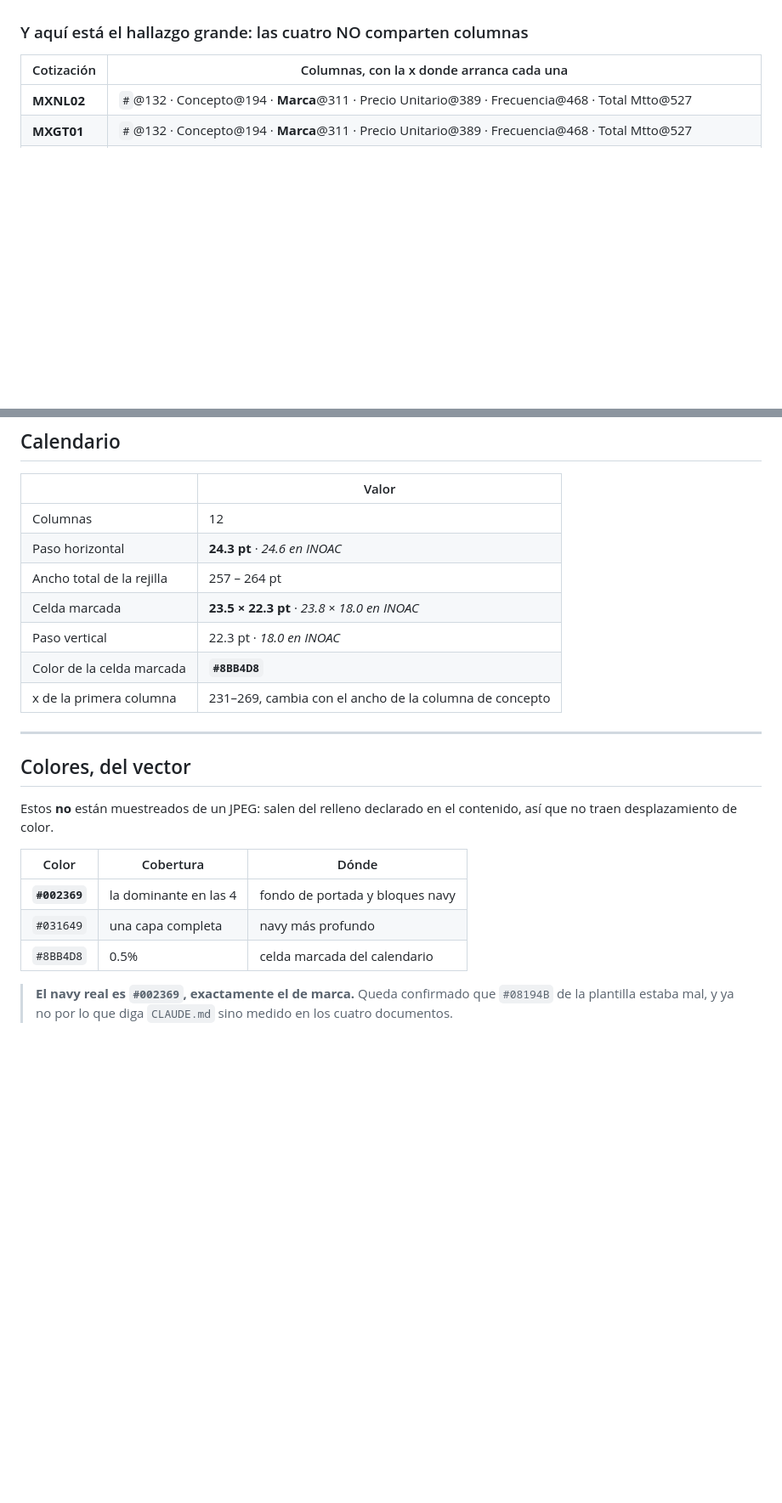
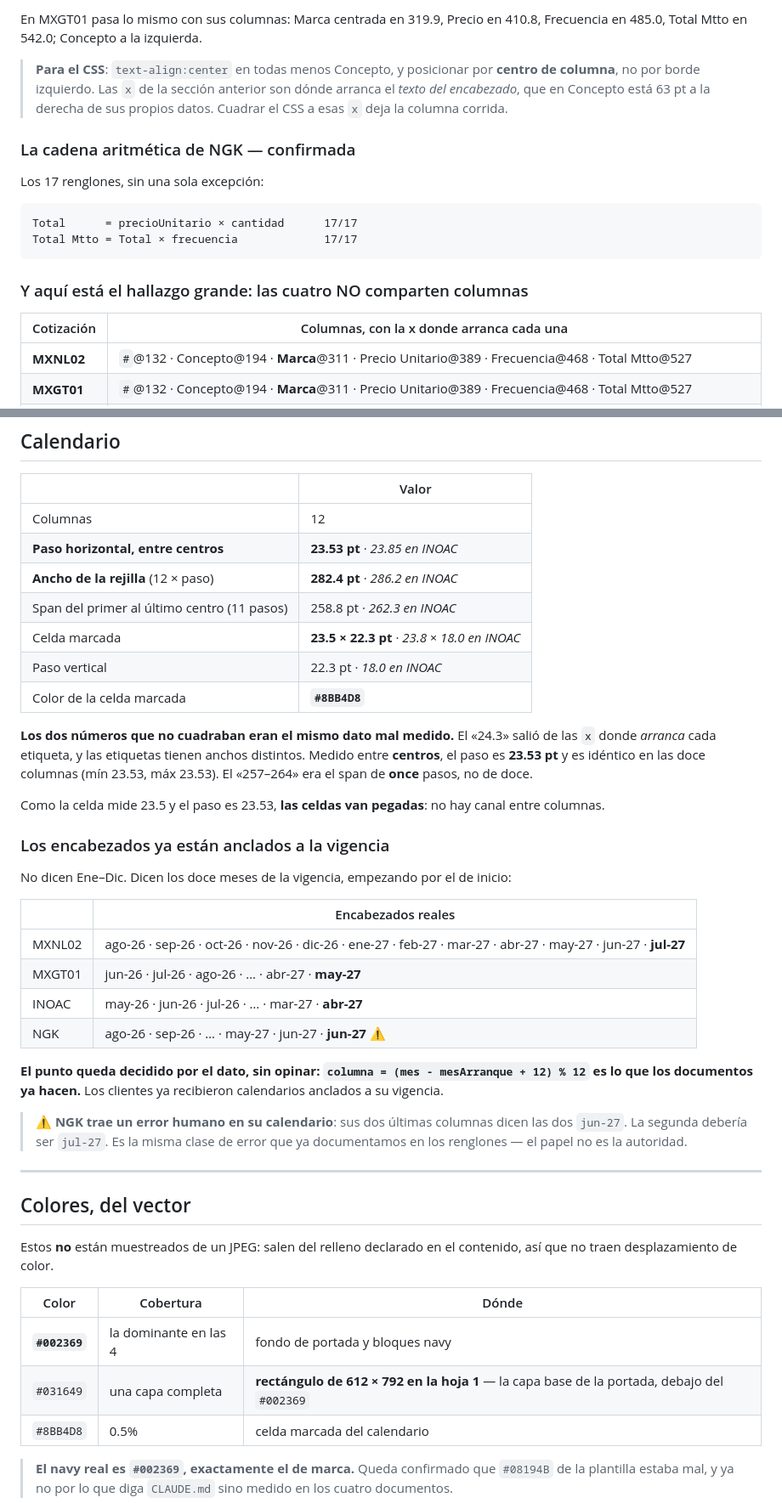
Before and after one commit to santiagogarza11/control-forpass, a Markdown page: docs/ESPECIFICACION-DOCUMENTO.md, 2 parts joined by grey strips. Shown at 85% size. GitHub-like rendering; blank space fills up the shorter version.

````diff
--- a/docs/ESPECIFICACION-DOCUMENTO.md
+++ b/docs/ESPECIFICACION-DOCUMENTO.md
@@ -117,3 +178,19 @@ arranca el texto de cada columna**, que es lo que va abajo.
+En MXGT01 pasa lo mismo con sus columnas: Marca centrada en 319.9, Precio en 410.8,
+Frecuencia en 485.0, Total Mtto en 542.0; Concepto a la izquierda.
+
+> **Para el CSS**: `text-align:center` en todas menos Concepto, y posicionar por
+> **centro de columna**, no por borde izquierdo. Las `x` de la sección anterior son
+> dónde arranca el *texto del encabezado*, que en Concepto está 63 pt a la derecha
+> de sus propios datos. Cuadrar el CSS a esas `x` deja la columna corrida.
+
+### La cadena aritmética de NGK — confirmada
+
+Los 17 renglones, sin una sola excepción:
+
+```
+Total      = precioUnitario × cantidad      17/17
+Total Mtto = Total × frecuencia             17/17
+```
 
 ### Y aquí está el hallazgo grande: las cuatro NO comparten columnas
 
@@ -141,12 +218,39 @@ Lo único común a las cuatro es `#`@132 y que *Total Mtto* cierra a la derecha.
 | | Valor |
 |---|---|
 | Columnas | 12 |
-| Paso horizontal | **24.3 pt** · *24.6 en INOAC* |
-| Ancho total de la rejilla | 257 – 264 pt |
+| **Paso horizontal, entre centros** | **23.53 pt** · *23.85 en INOAC* |
+| **Ancho de la rejilla** (12 × paso) | **282.4 pt** · *286.2 en INOAC* |
+| Span del primer al último centro (11 pasos) | 258.8 pt · *262.3 en INOAC* |
 | Celda marcada | **23.5 × 22.3 pt** · *23.8 × 18.0 en INOAC* |
 | Paso vertical | 22.3 pt · *18.0 en INOAC* |
 | Color de la celda marcada | **`#8BB4D8`** |
-| x de la primera columna | 231–269, cambia con el ancho de la columna de concepto |
+
+**Los dos números que no cuadraban eran el mismo dato mal medido.** El «24.3» salió
+de las `x` donde *arranca* cada etiqueta, y las etiquetas tienen anchos distintos.
+Medido entre **centros**, el paso es **23.53 pt** y es idéntico en las doce columnas
+(mín 23.53, máx 23.53). El «257–264» era el span de **once** pasos, no de doce.
+
+Como la celda mide 23.5 y el paso es 23.53, **las celdas van pegadas**: no hay
+canal entre columnas.
+
+### Los encabezados ya están anclados a la vigencia
+
+No dicen Ene–Dic. Dicen los doce meses de la vigencia, empezando por el de inicio:
+
+| | Encabezados reales |
+|---|---|
+| MXNL02 | ago-26 · sep-26 · oct-26 · nov-26 · dic-26 · ene-27 · feb-27 · mar-27 · abr-27 · may-27 · jun-27 · **jul-27** |
+| MXGT01 | jun-26 · jul-26 · ago-26 · … · abr-27 · **may-27** |
+| INOAC | may-26 · jun-26 · jul-26 · … · mar-27 · **abr-27** |
+| NGK | ago-26 · sep-26 · … · may-27 · jun-27 · **jun-27** ⚠ |
+
+**El punto queda decidido por el dato, sin opinar: `columna = (mes - mesArranque + 12) % 12`
+es lo que los documentos ya hacen.** Los clientes ya recibieron calendarios
+anclados a su vigencia.
+
+> ⚠ **NGK trae un error humano en su calendario**: sus dos últimas columnas dicen
+> las dos `jun-27`. La segunda debería ser `jul-27`. Es la misma clase de error que
+> ya documentamos en los renglones — el papel no es la autoridad.
 
 ---
 
@@ -158,7 +262,7 @@ contenido, así que no traen desplazamiento de color.
 | Color | Cobertura | Dónde |
 |---|---|---|
 | **`#002369`** | la dominante en las 4 | fondo de portada y bloques navy |
-| `#031649` | una capa completa | navy más profundo |
+| `#031649` | una capa completa | **rectángulo de 612 × 792 en la hoja 1** — la capa base de la portada, debajo del `#002369` |
 | `#8BB4D8` | 0.5% | celda marcada del calendario |
 
 > **El navy real es `#002369`, exactamente el de marca.** Queda confirmado que
````
Also changed, not shown: other parts of docs/ESPECIFICACION-DOCUMENTO.md (+64 -3 lines).
